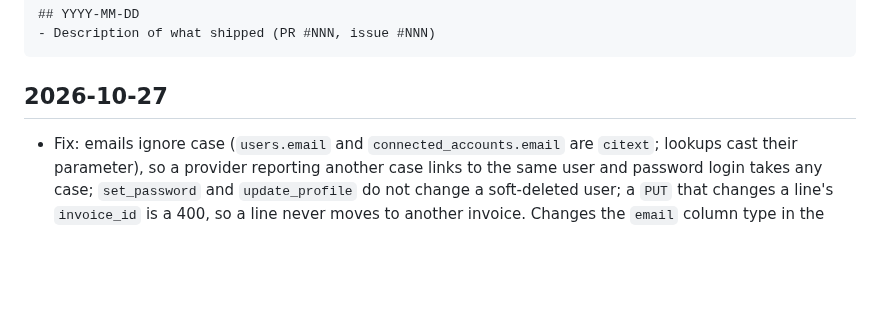
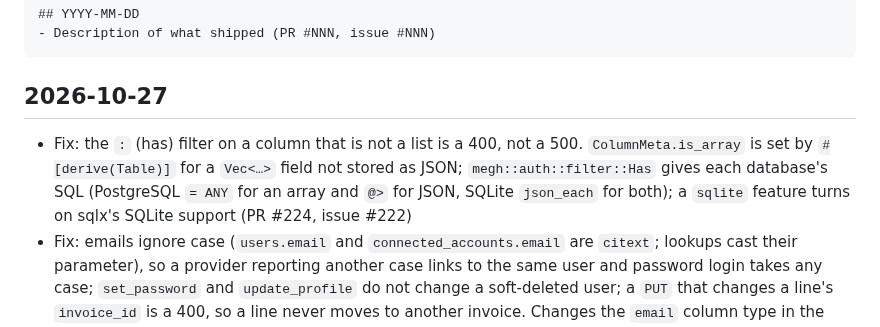
Before and after one commit to azuiktech/megh-rs, a Markdown page: CHANGELOG.md, the part around the change. GitHub-like rendering; blank space fills up the shorter version.

Commit message:
docs: changelog entry for PR #224 (refs #222)

````diff
--- a/CHANGELOG.md
+++ b/CHANGELOG.md
@@ -10,6 +10,7 @@ Format:
 ```
 
 ## 2026-10-27
+- Fix: the `:` (has) filter on a column that is not a list is a 400, not a 500. `ColumnMeta.is_array` is set by `#[derive(Table)]` for a `Vec<…>` field not stored as JSON; `megh::auth::filter::Has` gives each database's SQL (PostgreSQL `= ANY` for an array and `@>` for JSON, SQLite `json_each` for both); a `sqlite` feature turns on sqlx's SQLite support (PR #224, issue #222)
 - Fix: emails ignore case (`users.email` and `connected_accounts.email` are `citext`; lookups cast their parameter), so a provider reporting another case links to the same user and password login takes any case; `set_password` and `update_profile` do not change a soft-deleted user; a `PUT` that changes a line's `invoice_id` is a 400, so a line never moves to another invoice. Changes the `email` column type in the schema shared with megh-go (PR #223, issue #221)
 
 ## 2026-10-26
````
